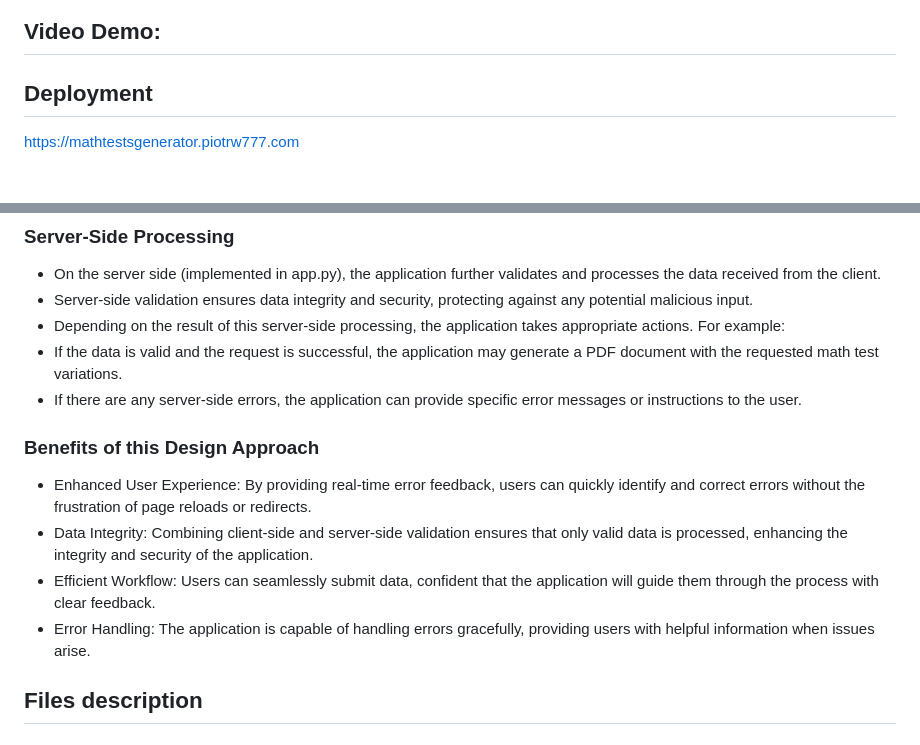
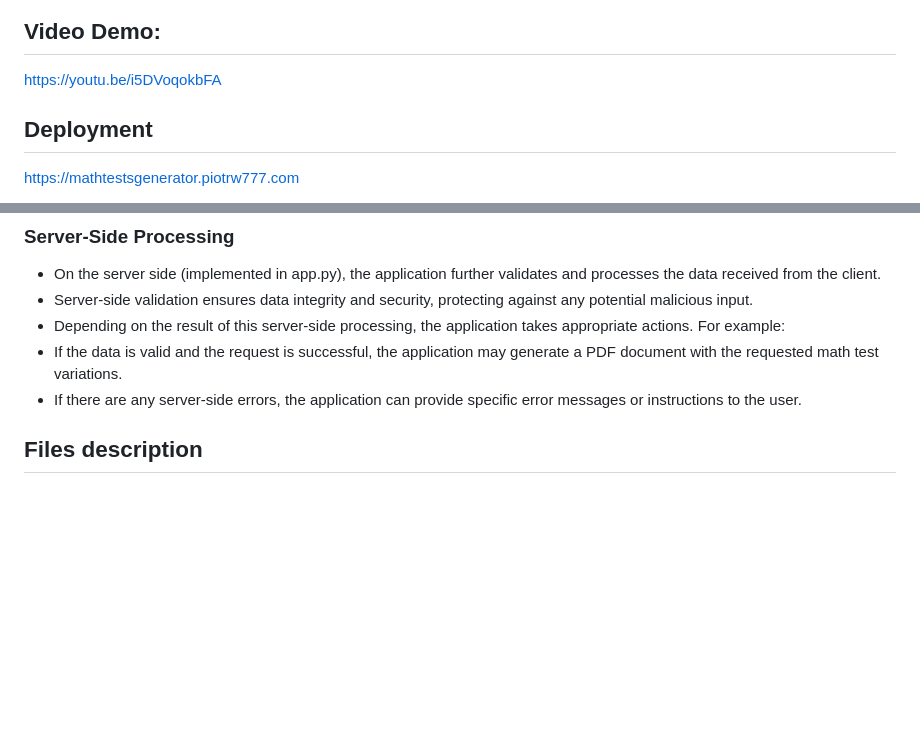
Before and after one commit to piotrw777/FinalProject_cs50, a Markdown page: README.md, 2 parts joined by grey strips. GitHub-like rendering; blank space fills up the shorter version.

Commit message:
Add video URL

```diff
--- a/README.md
+++ b/README.md
@@ -4,6 +4,7 @@ Final Project for CS50 2023 course
 ![screenshot](example.png)
 
 ## Video Demo:
+https://youtu.be/i5DVoqokbFA
 
 ## Deployment
 [https://mathtestsgenerator.piotrw777.com](https://mathtestsgenerator.piotrw777.com)
@@ -57,11 +58,6 @@ On the server side the token is checked whether the request comes from a valid p
 + If the data is valid and the request is successful, the application may generate a PDF document with the requested math test variations.
 + If there are any server-side errors, the application can provide specific error messages or instructions to the user.
 
-### Benefits of this Design Approach
-+ Enhanced User Experience: By providing real-time error feedback, users can quickly identify and correct errors without the frustration of page reloads or redirects.
-+ Data Integrity: Combining client-side and server-side validation ensures that only valid data is processed, enhancing the integrity and security of the application.
-+ Efficient Workflow: Users can seamlessly submit data, confident that the application will guide them through the process with clear feedback.
-+ Error Handling: The application is capable of handling errors gracefully, providing users with helpful information when issues arise.
 
 ## Files description
 ### app.py
```
